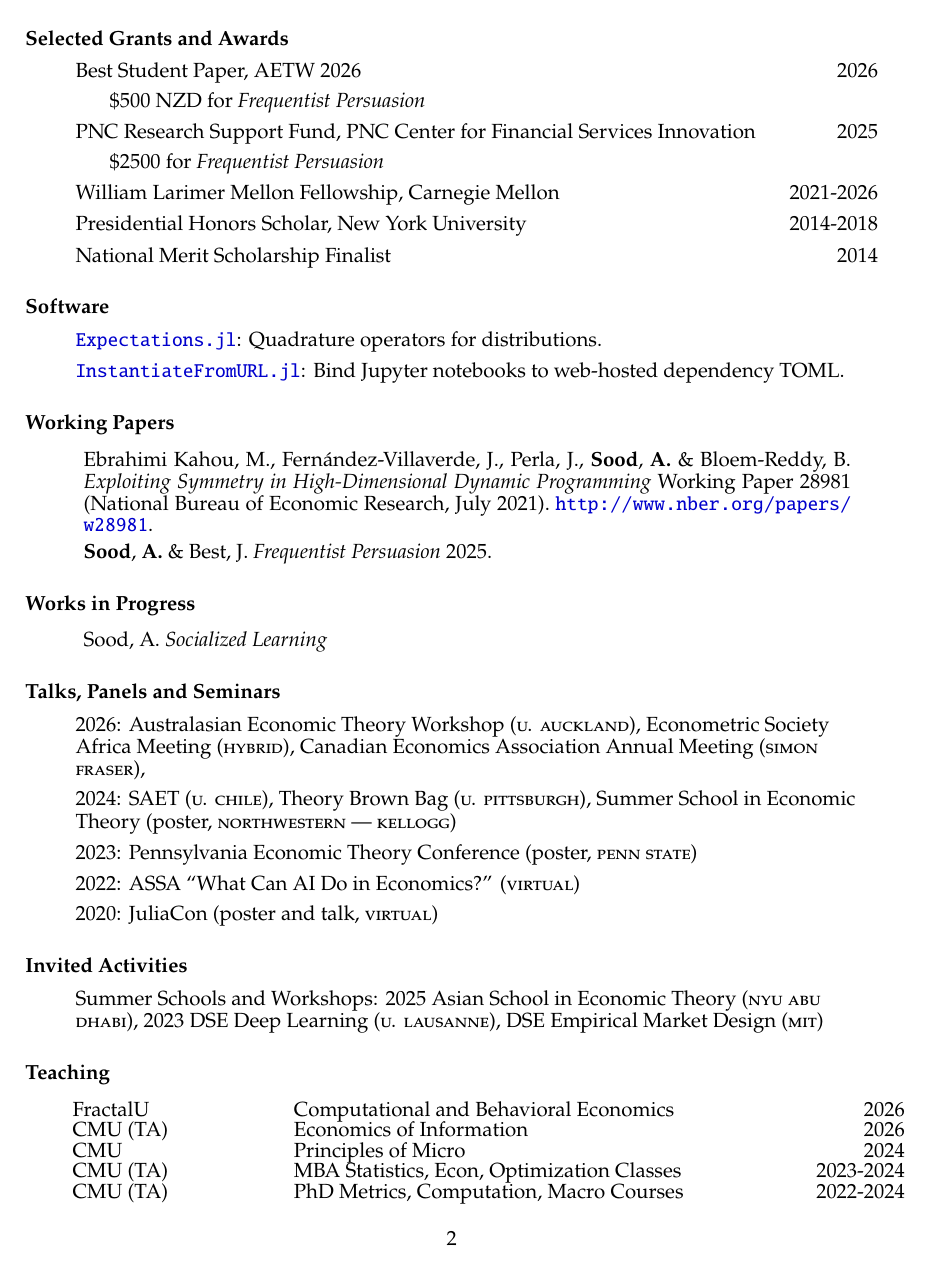
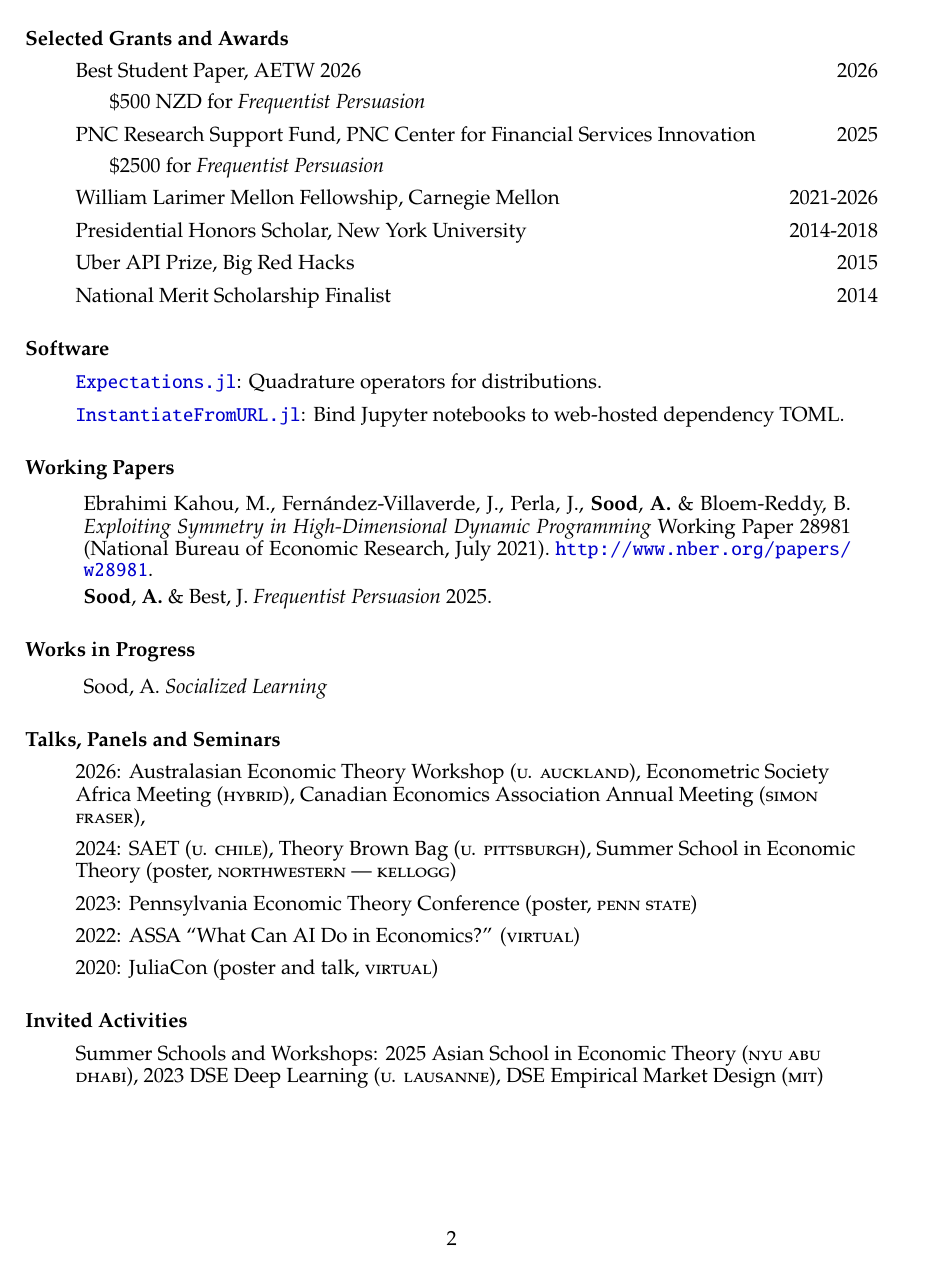
Before and after one commit to arnavs/resume, a LaTeX CV (sood-cv.tex): page 2 of 3. Compiled offline with pdfLaTeX.

Commit message:
Update Mar 12 26, 13:25:52

```diff
--- a/sood-cv.tex
+++ b/sood-cv.tex
@@ -103,6 +103,7 @@
   \subitem \$2500 for \emph{Frequentist Persuasion}
   \item William Larimer Mellon Fellowship, Carnegie Mellon \hfill 2021-2026
   \item Presidential Honors Scholar, New York University \hfill 2014-2018
+  \item Uber API Prize, Big Red Hacks \hfill 2015
   \item National Merit Scholarship Finalist \hfill 2014
 \end{itemize}
 
```
Also changed, not shown: sood-cv.pdf.
